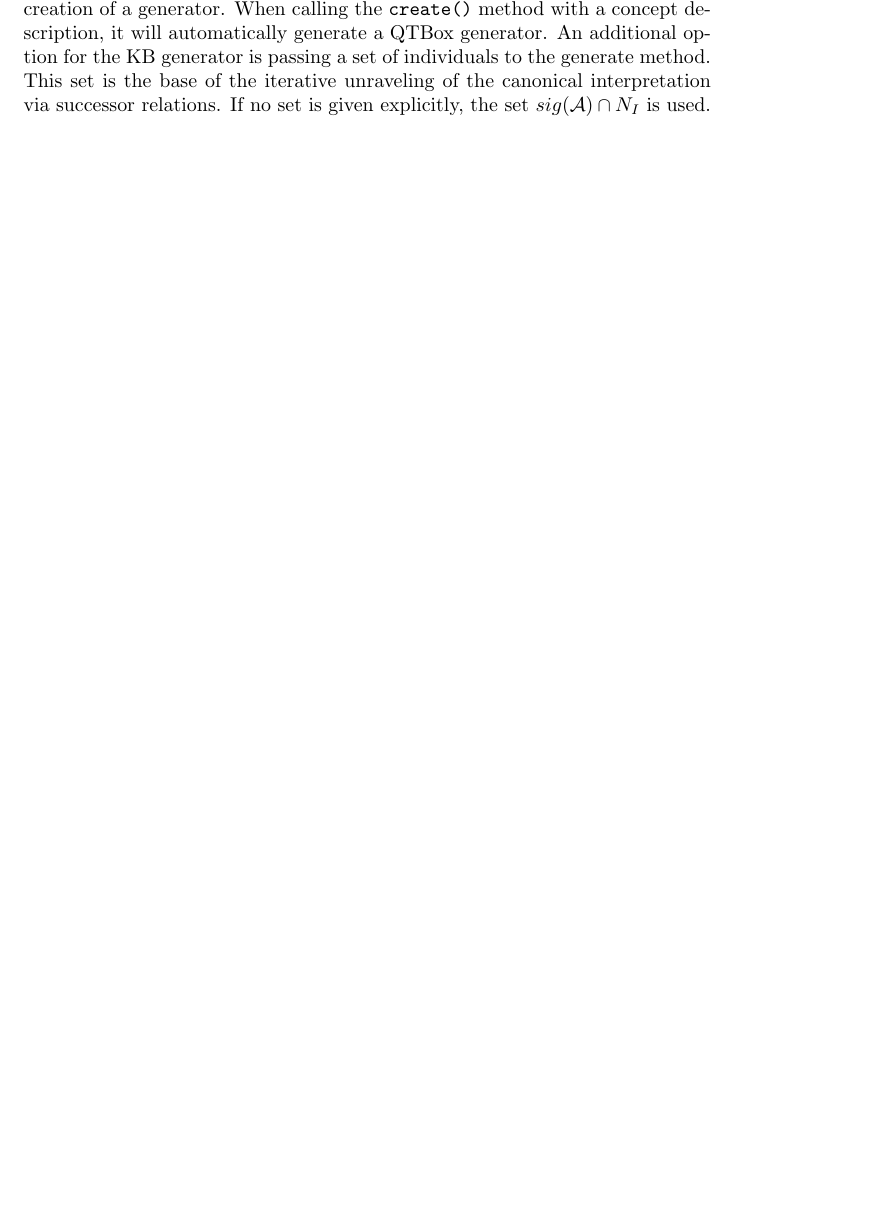
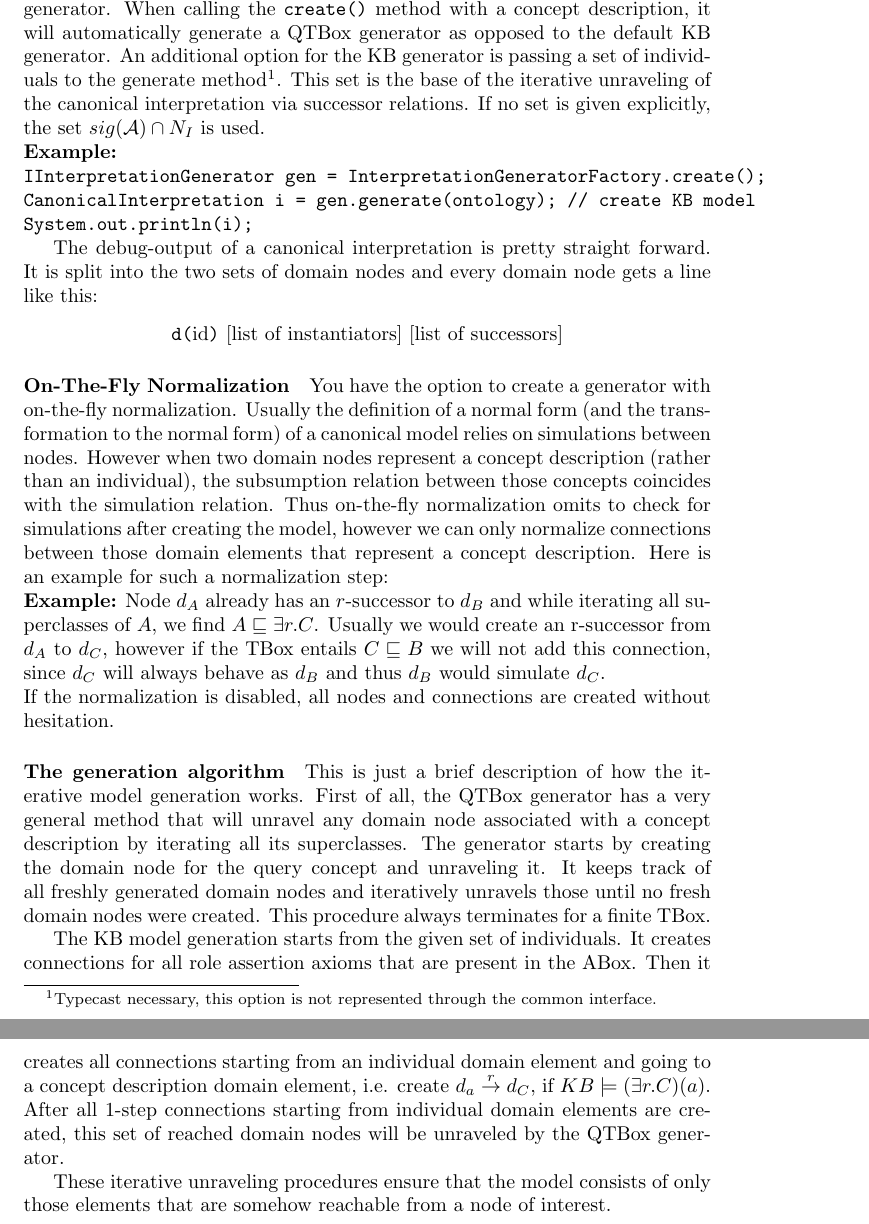
Before and after one commit to TortugaAttack/ELastiq, a LaTeX document (CanonicalDoc/CanonicalDoc.tex): part of page 2 of 2 before the commit and two parts of pages 3 and 4 of 4 after it, the two joined at a grey line, cut so that both start at the same text, the shorter picture padded with empty space. Compiled offline with pdfLaTeX.

Commit message:
recompiled elastiq and extended CanonicalDoc

```diff
--- a/CanonicalDoc/CanonicalDoc.tex
+++ b/CanonicalDoc/CanonicalDoc.tex
@@ -2,6 +2,7 @@
 %%There is just one section and two subsections.
 \documentclass{article}
 
+\usepackage{amsmath}
 \usepackage{amsfonts}
 \usepackage{stmaryrd}
 
@@ -107,8 +124,62 @@ There is the \texttt{InterpretationGeneratorFactory}, which can be used for easy
-creation of a generator. When calling the \texttt{create()} method with a
-concept description, it will automatically generate a QTBox generator. An
-additional option for the KB generator is passing a set of individuals to the
-generate method. This set is the base of the iterative unraveling of the
-canonical interpretation via successor relations. If no set is given explicitly,
-the set $sig(\mathcal{A}) \cap N_I$ is used.
+You can use the \texttt{InterpretationGeneratorFactory} for easy creation of a
+generator. When calling the \texttt{create()} method with a concept
+description, it will automatically generate a QTBox generator as opposed to the
+default KB generator.
+An additional option for the KB generator is passing a set of individuals to the generate
+method\footnote{Typecast necessary, this option is not represented through the
+common interface.}.
+This set is the base of the iterative unraveling of the canonical interpretation via successor relations. If no set is given explicitly, the set
+$sig(\mathcal{A}) \cap N_I$ is used.\\
+\textbf{Example:}\\
+\texttt{
+IInterpretationGenerator gen = InterpretationGeneratorFactory.create();\\
+CanonicalInterpretation i = gen.generate(ontology); // create KB model\\
+System.out.println(i);
+}
+
+The debug-output of a canonical interpretation is pretty straight forward. It is
+split into the two sets of domain nodes and every domain node gets a line like
+this:
+\begin{center}
+\texttt{d(}id\texttt{)} [list of instantiators] [list of successors]
+\end{center}
+
+\paragraph{On-The-Fly Normalization}
+You have the option to create a generator with on-the-fly normalization. Usually
+the definition of a normal form (and the transformation to the normal form) of a
+canonical model relies on simulations between nodes. However when two domain
+nodes represent a concept description (rather than an individual), the
+subsumption relation between those concepts coincides with the simulation
+relation. Thus on-the-fly normalization omits to check for simulations after
+creating the model, however we can only normalize connections between those
+domain elements that represent a concept description. Here is an example for
+such a normalization step:\\
+\textbf{Example:} Node $d_A$ already has an $r$-successor to $d_B$ and while
+iterating all superclasses of $A$, we find $A\sqsubseteq \exists r.C$. Usually
+we would create an r-successor from $d_A$ to $d_C$, however if the TBox entails
+$C\sqsubseteq B$ we will not add this connection, since $d_C$ will always behave
+as $d_B$ and thus $d_B$ would simulate $d_C$.\\
+If the normalization is disabled, all nodes and connections are created without
+hesitation.
+
+\paragraph{The generation algorithm}
+This is just a brief description of how the iterative model generation works.
+First of all, the QTBox generator has a very general method that will unravel
+any domain node associated with a concept description by iterating all its
+superclasses. The generator starts by creating the domain node for the query
+concept and unraveling it. It keeps track of all freshly generated domain nodes
+and iteratively unravels those until no fresh domain nodes were created. This
+procedure always terminates for a finite TBox.
+
+The KB model generation starts from the given set of individuals. It creates
+connections for all role assertion axioms that are present in the ABox. Then it
+creates all connections starting from an individual domain element and going to
+a concept description domain element, i.e. create
+$d_a\overset{r}{\rightarrow}d_C$, if $KB\models (\exists r.C)(a)$. After all
+1-step connections starting from individual domain elements are created, this
+set of reached domain nodes will be unraveled by the QTBox generator.
+
+These iterative unraveling procedures ensure that the model consists of only
+those elements that are somehow reachable from a node of interest.
 
 \end{document}
```
Also changed, not shown: CanonicalDoc/CanonicalDoc.pdf (added), CanonicalDoc/CanonicalDoc.tex (38 more changed lines), 1 other file.
